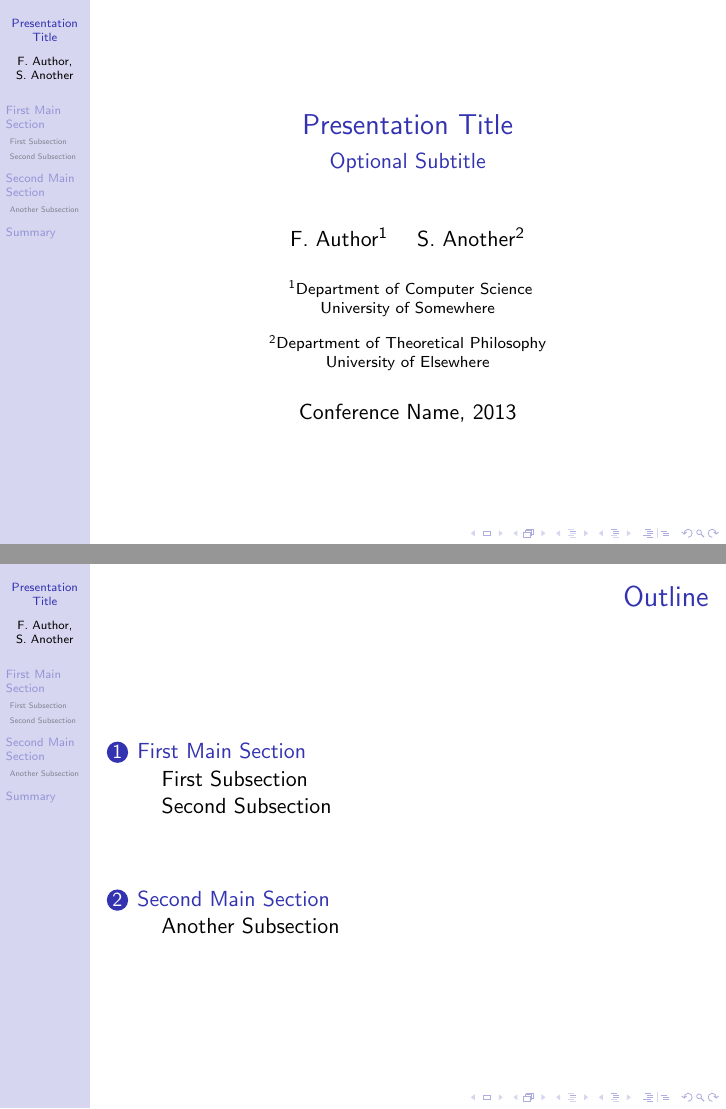
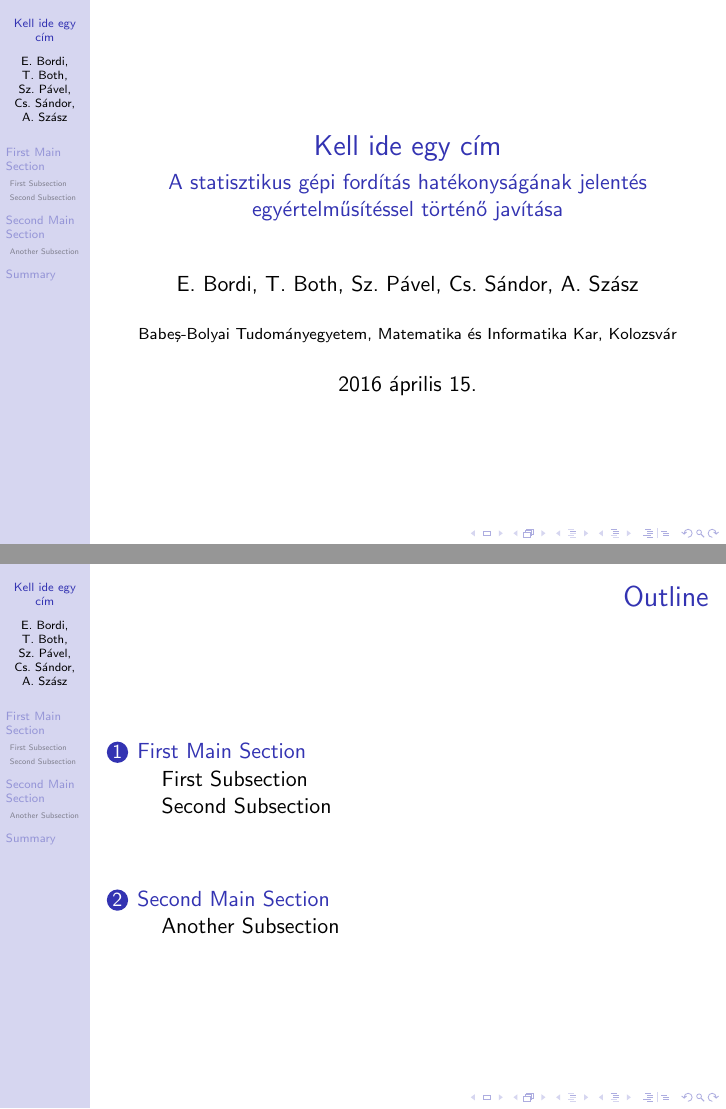
Before and after one commit to eszterbordi/Unslaneta, LaTeX slides (kutatasi-tema-bemutato/main.tex): pages 1 and 2 of 15, joined at a grey line. Compiled offline with pdfLaTeX.

Commit message:
Modularized main and added initial infos.

```diff
--- a/kutatasi-tema-bemutato/main.tex
+++ b/kutatasi-tema-bemutato/main.tex
@@ -47,27 +27,21 @@
 
-\title{Presentation Title}
+
+\title{Kell ide egy cím}
 
 % A subtitle is optional and this may be deleted
-\subtitle{Optional Subtitle}
+\subtitle{A statisztikus gépi fordítás hatékonyságának jelentés egyértelműsítéssel történő javítása}
 
-\author{F.~Author\inst{1} \and S.~Another\inst{2}}
+\author{E.~Bordi, T.~Both, Sz.~Pável, Cs.~Sándor, A.~Szász}
 % - Give the names in the same order as the appear in the paper.
 % - Use the \inst{?} command only if the authors have different
 %   affiliation.
 
-\institute[Universities of Somewhere and Elsewhere] % (optional, but mostly needed)
-{
-  \inst{1}%
-  Department of Computer Science\\
-  University of Somewhere
-  \and
-  \inst{2}%
-  Department of Theoretical Philosophy\\
-  University of Elsewhere}
+\institute[Babe\c{s}-Bolyai Tudományegyetem] % (optional, but mostly needed)
+{Babe\c{s}-Bolyai Tudományegyetem, Matematika és Informatika Kar, Kolozsvár}
 % - Use the \inst command only if there are several affiliations.
 % - Keep it simple, no one is interested in your street address.
 
-\date{Conference Name, 2013}
+\date{2016 április 15.}
 % - Either use conference name or its abbreviation.
 % - Not really informative to the audience, more for people (including
 %   yourself) who are reading the slides online
```
Also changed, not shown: kutatasi-tema-bemutato/main.tex (42 more changed lines).
